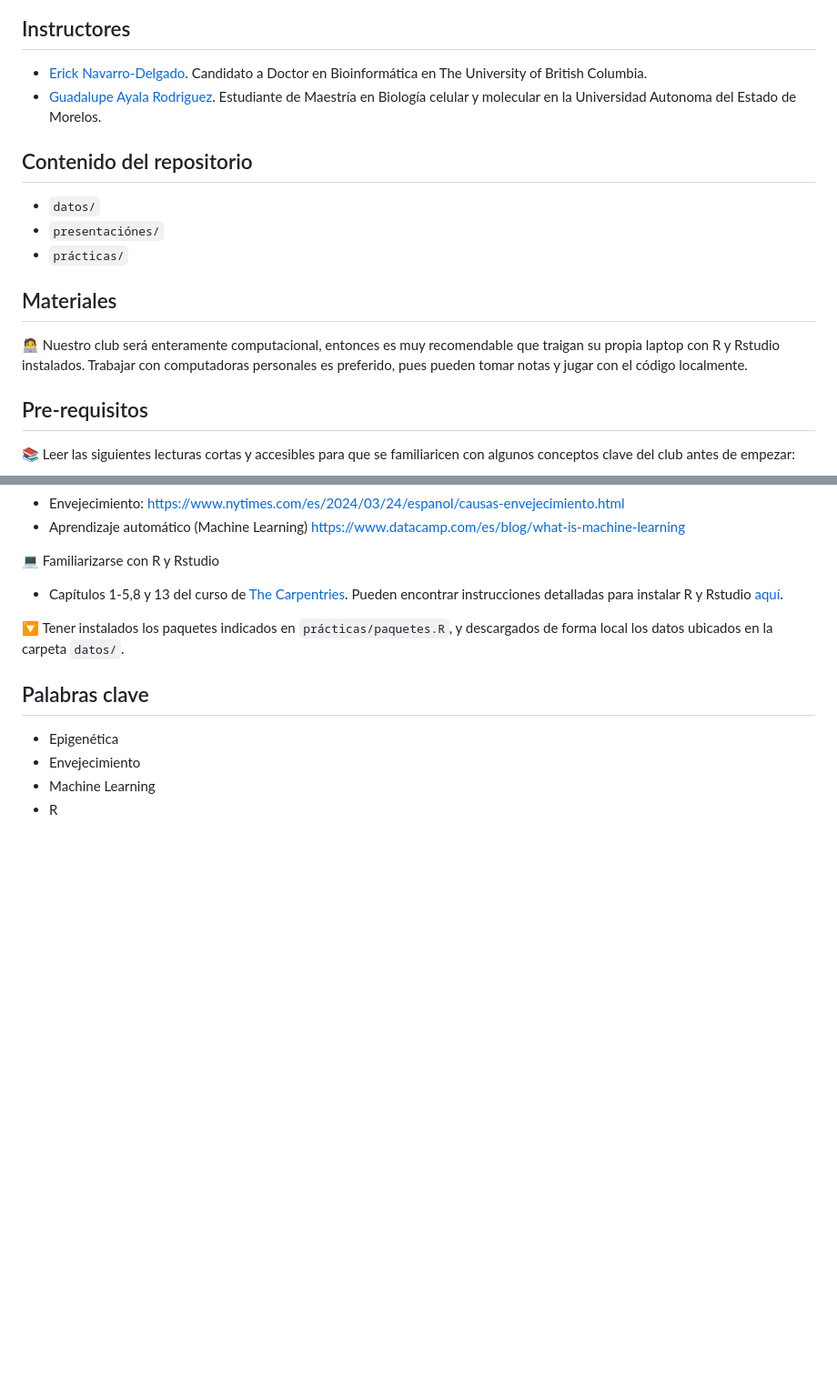
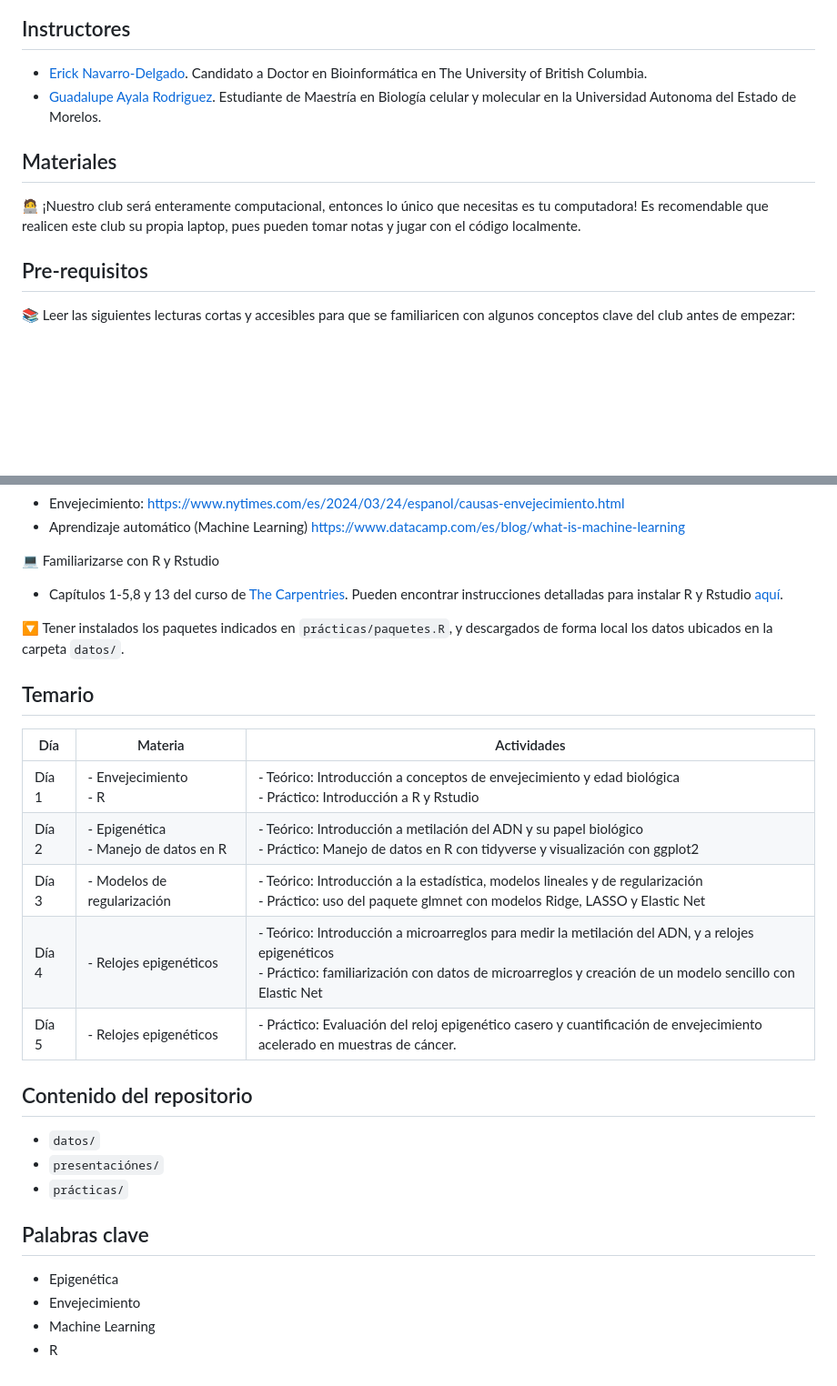
Before and after one commit to ErickNavarroD/reloj-epigenetico, a Markdown page: README.md, 2 parts joined by grey strips. Shown: that part at 91% size. Drawn GitHub-style; blank space fills up the shorter version.

```diff
--- a/README.md
+++ b/README.md
@@ -11,13 +11,8 @@
 - [Erick Navarro-Delgado](https://erick-navarrodelgado.netlify.app/en/). Candidato a Doctor en Bioinformática en The University of British Columbia.
 - [Guadalupe Ayala Rodriguez](https://www.linkedin.com/in/maria-guadalupe-ayala-rodriguez-442b9b233/). Estudiante de Maestría en Biología celular y molecular en la Universidad Autonoma del Estado de Morelos.
 
-## Contenido del repositorio
-- `datos/`
-- `presentaciónes/`
-- `prácticas/`
-
 ## Materiales
-:technologist: Nuestro club será enteramente computacional, entonces es muy recomendable que traigan su propia laptop con R y Rstudio instalados. Trabajar con computadoras personales es preferido, pues pueden tomar notas y jugar con el código localmente.
+:technologist: ¡Nuestro club será enteramente computacional, entonces lo único que necesitas es tu computadora! Es recomendable que realicen este club su propia laptop, pues pueden tomar notas y jugar con el código localmente.
 
 ## Pre-requisitos
 
@@ -31,6 +26,20 @@
 
 :arrow_down_small: Tener instalados los paquetes indicados en `prácticas/paquetes.R`, y descargados de forma local los datos ubicados en la carpeta `datos/`.
 
+## Temario
+Día | Materia | Actividades
+--- | --- | ---
+Día 1 | - Envejecimiento <br> - R | - Teórico: Introducción a conceptos de envejecimiento y edad biológica <br> - Práctico: Introducción a R y Rstudio
+Día 2 | - Epigenética <br> - Manejo de datos en R | - Teórico: Introducción a metilación del ADN y su papel biológico <br> - Práctico: Manejo de datos en R con tidyverse y visualización con ggplot2
+Día 3 | - Modelos de regularización | - Teórico: Introducción a la estadística, modelos lineales y de regularización <br> - Práctico: uso del paquete glmnet con modelos Ridge, LASSO y Elastic Net
+Día 4 | - Relojes epigenéticos | - Teórico: Introducción a microarreglos para medir la metilación del ADN, y a relojes epigenéticos <br> - Práctico: familiarización con datos de microarreglos y creación de un modelo sencillo con Elastic Net
+Día 5 | - Relojes epigenéticos | - Práctico: Evaluación del reloj epigenético casero y cuantificación de envejecimiento acelerado en muestras de cáncer.
+
+## Contenido del repositorio
+- `datos/`
+- `presentaciónes/`
+- `prácticas/`
+
 ## Palabras clave
 - Epigenética
 - Envejecimiento
```
